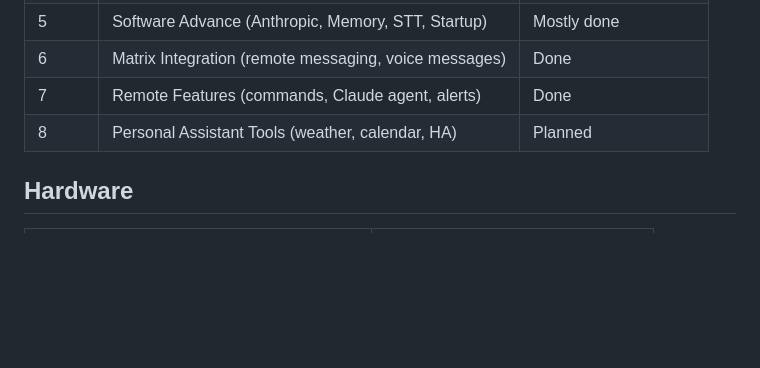
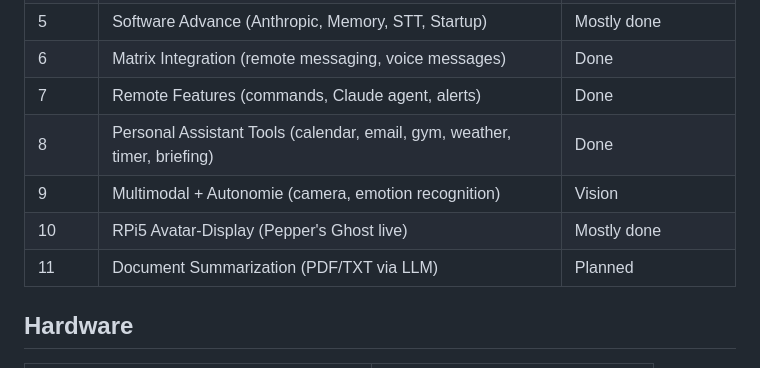
Before and after one commit to leratos/Elder-Berry, a Markdown page: README.md, the part around the change. Rendered like a GitHub page; blank space fills up the shorter version.

```diff
--- a/README.md
+++ b/README.md
@@ -258,7 +258,10 @@ tests/                # 815+ unit + integration tests
 | 5 | Software Advance (Anthropic, Memory, STT, Startup) | Mostly done |
 | 6 | Matrix Integration (remote messaging, voice messages) | Done |
 | 7 | Remote Features (commands, Claude agent, alerts) | Done |
-| 8 | Personal Assistant Tools (weather, calendar, HA) | Planned |
+| 8 | Personal Assistant Tools (calendar, email, gym, weather, timer, briefing) | Done |
+| 9 | Multimodal + Autonomie (camera, emotion recognition) | Vision |
+| 10 | RPi5 Avatar-Display (Pepper's Ghost live) | Mostly done |
+| 11 | Document Summarization (PDF/TXT via LLM) | Planned |
 
 ## Hardware
 
```
Also changed, not shown: docs/PROJECT_ROADMAP.md (+36 -23 lines).
